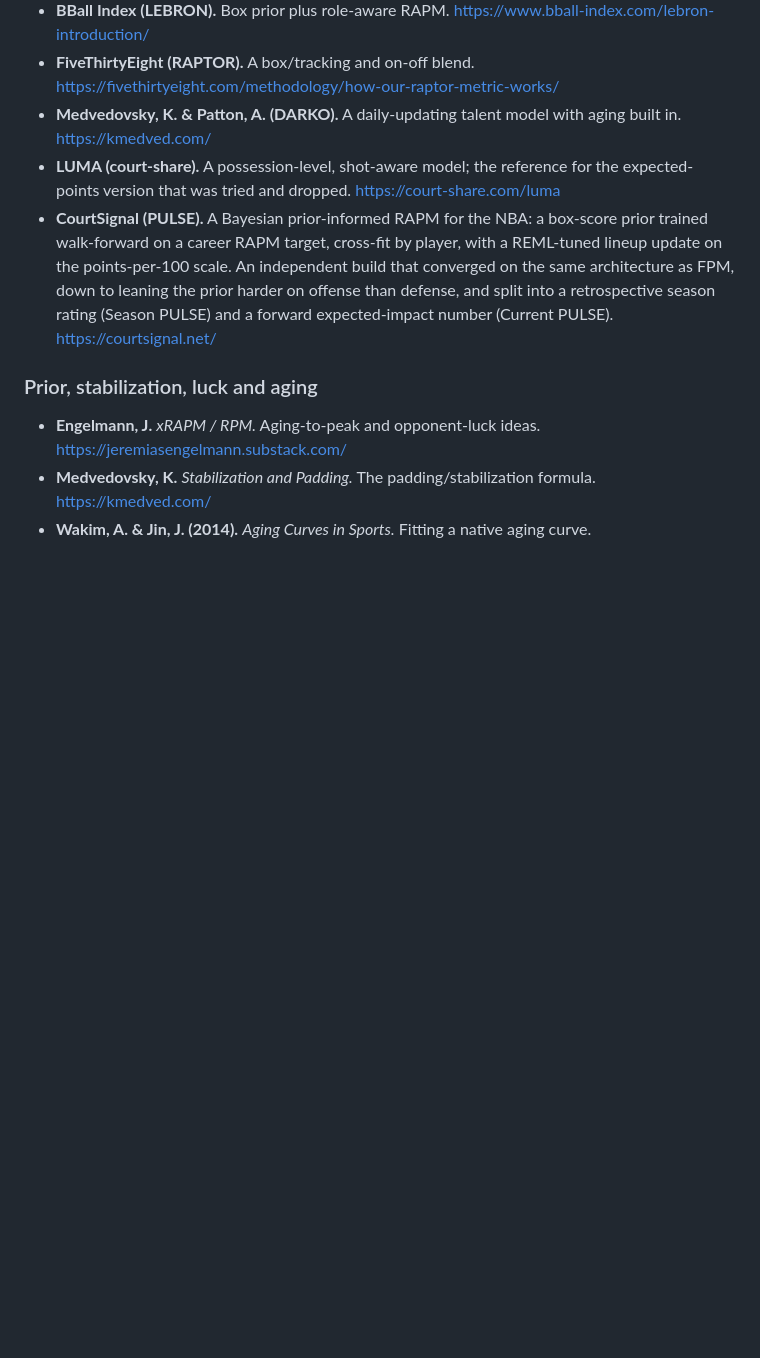
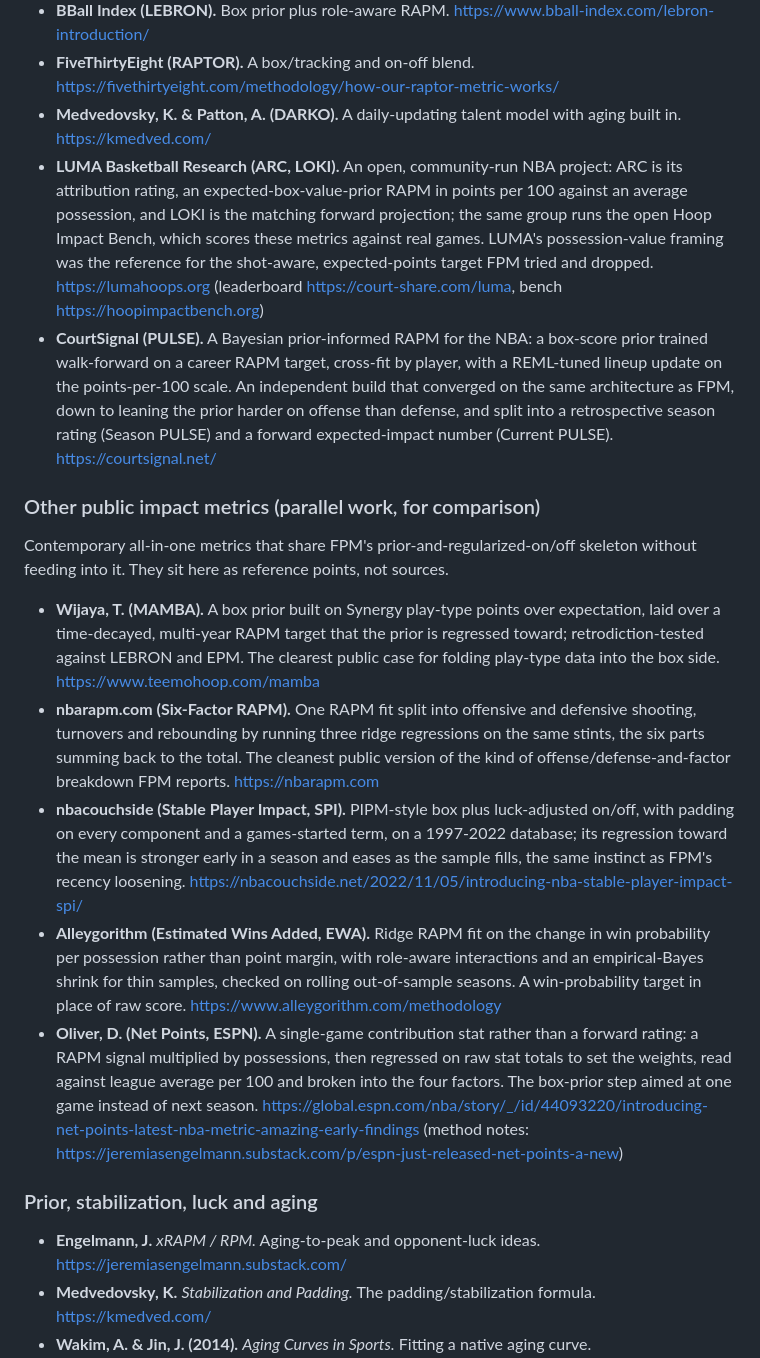
Before and after one commit to filippospol/FPM, a Markdown page: docs/about/fpm-design.md, the part around one of its changes. GitHub-like rendering; blank space fills up the shorter version.

```diff
--- a/docs/about/fpm-design.md
+++ b/docs/about/fpm-design.md
@@ -113,8 +114,18 @@ next to the project it belongs to. A short list of surveys closes the section.
 - **BBall Index (LEBRON).** Box prior plus role-aware RAPM. https://www.bball-index.com/lebron-introduction/
 - **FiveThirtyEight (RAPTOR).** A box/tracking and on-off blend. https://fivethirtyeight.com/methodology/how-our-raptor-metric-works/
 - **Medvedovsky, K. & Patton, A. (DARKO).** A daily-updating talent model with aging built in. https://kmedved.com/
-- **LUMA (court-share).** A possession-level, shot-aware model; the reference for the expected-points version that was tried and dropped. https://court-share.com/luma
+- **LUMA Basketball Research (ARC, LOKI).** An open, community-run NBA project: ARC is its attribution rating, an expected-box-value-prior RAPM in points per 100 against an average possession, and LOKI is the matching forward projection; the same group runs the open Hoop Impact Bench, which scores these metrics against real games. LUMA's possession-value framing was the reference for the shot-aware, expected-points target FPM tried and dropped. https://lumahoops.org (leaderboard https://court-share.com/luma, bench https://hoopimpactbench.org)
 - **CourtSignal (PULSE).** A Bayesian prior-informed RAPM for the NBA: a box-score prior trained walk-forward on a career RAPM target, cross-fit by player, with a REML-tuned lineup update on the points-per-100 scale. An independent build that converged on the same architecture as FPM, down to leaning the prior harder on offense than defense, and split into a retrospective season rating (Season PULSE) and a forward expected-impact number (Current PULSE). https://courtsignal.net/
+
+### Other public impact metrics (parallel work, for comparison)
+
+Contemporary all-in-one metrics that share FPM's prior-and-regularized-on/off skeleton without feeding into it. They sit here as reference points, not sources.
+
+- **Wijaya, T. (MAMBA).** A box prior built on Synergy play-type points over expectation, laid over a time-decayed, multi-year RAPM target that the prior is regressed toward; retrodiction-tested against LEBRON and EPM. The clearest public case for folding play-type data into the box side. https://www.teemohoop.com/mamba
+- **nbarapm.com (Six-Factor RAPM).** One RAPM fit split into offensive and defensive shooting, turnovers and rebounding by running three ridge regressions on the same stints, the six parts summing back to the total. The cleanest public version of the kind of offense/defense-and-factor breakdown FPM reports. https://nbarapm.com
+- **nbacouchside (Stable Player Impact, SPI).** PIPM-style box plus luck-adjusted on/off, with padding on every component and a games-started term, on a 1997-2022 database; its regression toward the mean is stronger early in a season and eases as the sample fills, the same instinct as FPM's recency loosening. https://nbacouchside.net/2022/11/05/introducing-nba-stable-player-impact-spi/
+- **Alleygorithm (Estimated Wins Added, EWA).** Ridge RAPM fit on the change in win probability per possession rather than point margin, with role-aware interactions and an empirical-Bayes shrink for thin samples, checked on rolling out-of-sample seasons. A win-probability target in place of raw score. https://www.alleygorithm.com/methodology
+- **Oliver, D. (Net Points, ESPN).** A single-game contribution stat rather than a forward rating: a RAPM signal multiplied by possessions, then regressed on raw stat totals to set the weights, read against league average per 100 and broken into the four factors. The box-prior step aimed at one game instead of next season. https://global.espn.com/nba/story/_/id/44093220/introducing-net-points-latest-nba-metric-amazing-early-findings (method notes: https://jeremiasengelmann.substack.com/p/espn-just-released-net-points-a-new)
 
 ### Prior, stabilization, luck and aging
 
```
Also changed, not shown: other parts of docs/about/fpm-design.md (+4 -3 lines).
